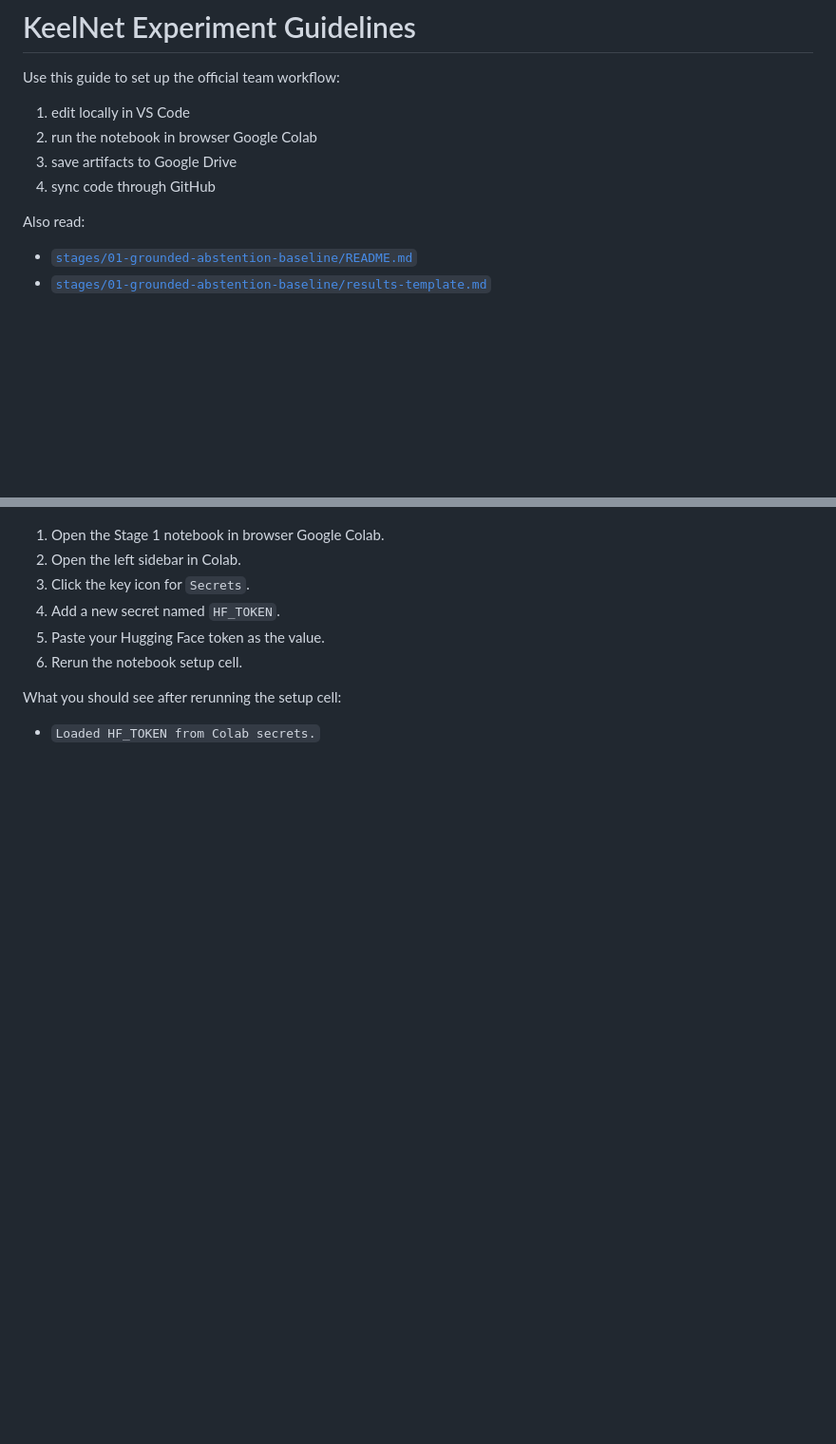
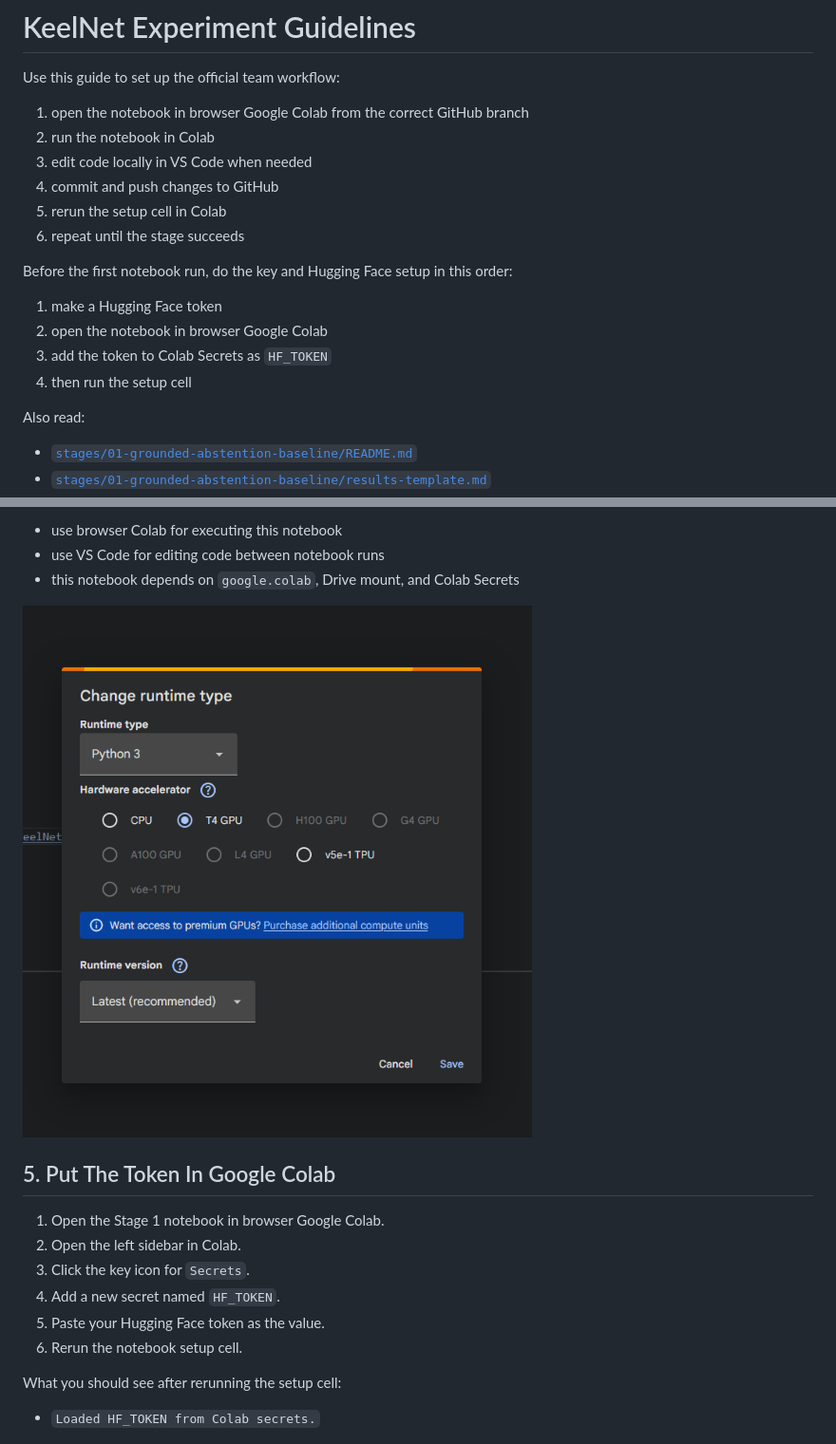
Before and after one commit to naufalkmd/KeelNet, a Markdown page: docs/experiment-guidelines.md, 2 parts joined by grey strips. Shown: that part at 95% size. Drawn GitHub-style; pictures changed too: docs/image/experiment-guidelines/1774434899953.png (added); blank space fills up the shorter version.

```diff
--- a/docs/experiment-guidelines.md
+++ b/docs/experiment-guidelines.md
@@ -2,10 +2,19 @@
 
 Use this guide to set up the official team workflow:
 
-1. edit locally in VS Code
-2. run the notebook in browser Google Colab
-3. save artifacts to Google Drive
-4. sync code through GitHub
+1. open the notebook in browser Google Colab from the correct GitHub branch
+2. run the notebook in Colab
+3. edit code locally in VS Code when needed
+4. commit and push changes to GitHub
+5. rerun the setup cell in Colab
+6. repeat until the stage succeeds
+
+Before the first notebook run, do the key and Hugging Face setup in this order:
+
+1. make a Hugging Face token
+2. open the notebook in browser Google Colab
+3. add the token to Colab Secrets as `HF_TOKEN`
+4. then run the setup cell
 
 Also read:
 
@@ -47,3 +69,10 @@ If Hugging Face shows the fine-grained token screen instead, keep it read-only a
+- use browser Colab for executing this notebook
+- use VS Code for editing code between notebook runs
+- this notebook depends on `google.colab`, Drive mount, and Colab Secrets
+
+![1774434899953](image/experiment-guidelines/1774434899953.png)
+
+## 5. Put The Token In Google Colab
 
 1. Open the Stage 1 notebook in browser Google Colab.
 2. Open the left sidebar in Colab.
```
Also changed, not shown: other parts of docs/experiment-guidelines.md (+41 -45 lines), README.md (+5 -3 lines), docs/image/experiment-guidelines/1774432510097.png (added), docs/image/experiment-guidelines/1774432546823.png (added), 2 other files.
